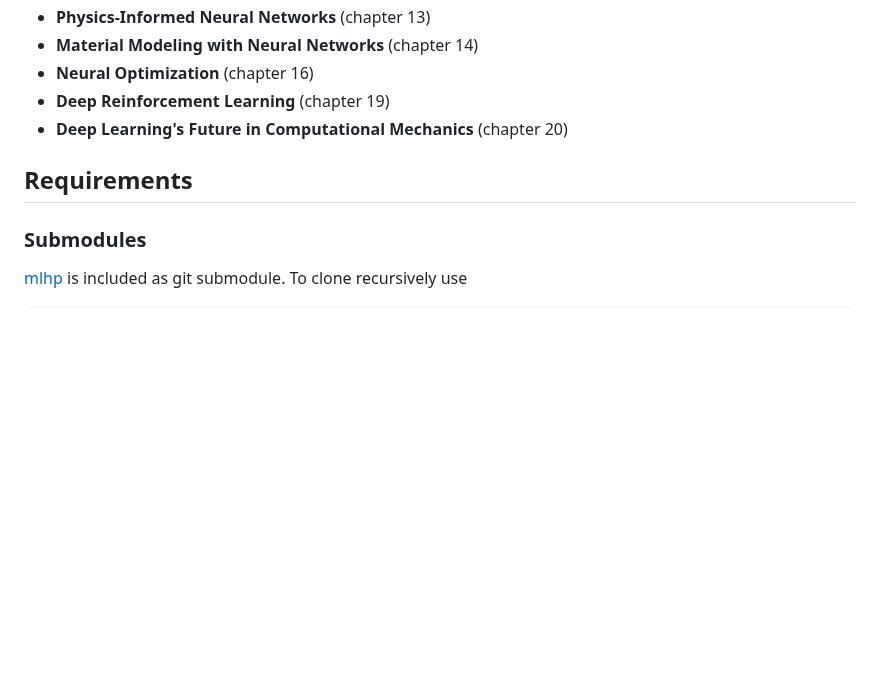
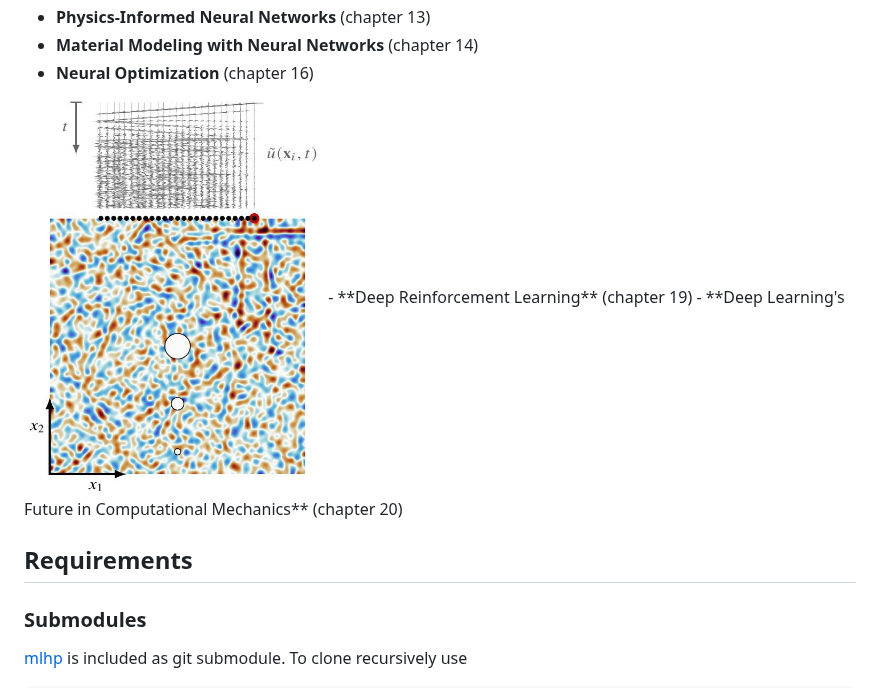
Before and after one commit to cmpmech/neuralmech, a Markdown page: README.md, the part around one of its changes. Drawn GitHub-style; pictures changed too: .assets/images/fwi.jpg (added); folded sections open; blank space fills up the shorter version.

Commit message:
added images

```diff
--- a/README.md
+++ b/README.md
@@ -40,6 +43,7 @@ As this project is ongoing, feedback is highly welcome. Finished chapters are av
 - **Physics-Informed Neural Networks** (chapter 13)
 - **Material Modeling with Neural Networks** (chapter 14)
 - **Neural Optimization** (chapter 16)
+<img src=".assets/images/fwi.jpg" alt="full waveform inversion" width="300">
 - **Deep Reinforcement Learning** (chapter 19)
 - **Deep Learning's Future in Computational Mechanics** (chapter 20)
 </details>
```
Also changed, not shown: other parts of README.md (+3 -0 lines), 1 other file.
